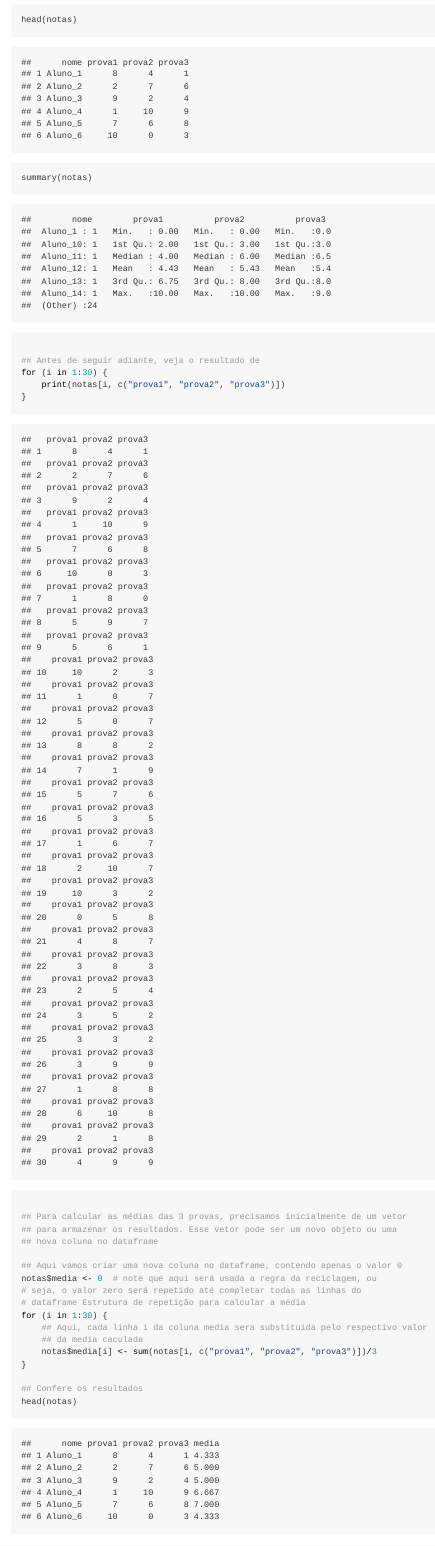
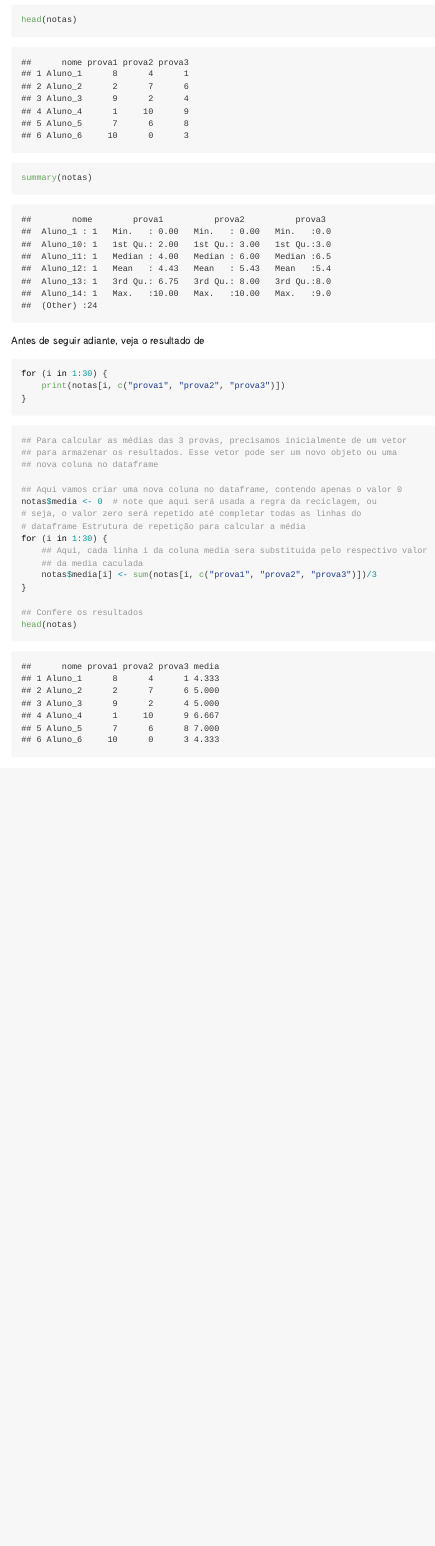
Before and after one commit to fernandomayer/R-rautu, an R Markdown document (modulo_II/programacao.Rmd): the page in a window 1100 px wide, from 980 px down. The pictures show the output file modulo_II/programacao.md that the author committed with the source, drawn offline in the style of GitHub.

Commit message:
tira echo

````diff
--- a/modulo_II/programacao.Rmd
+++ b/modulo_II/programacao.Rmd
@@ -37,12 +37,16 @@ notas <- read.table("../dados/notas.csv", header = TRUE,
 str(notas)
 head(notas)
 summary(notas)
+```
 
-## Antes de seguir adiante, veja o resultado de
+Antes de seguir adiante, veja o resultado de
+```{r eval=FALSE}
 for(i in 1:30){
     print(notas[i, c("prova1", "prova2", "prova3")])
 }
+```
 
+```{r }
 ## Para calcular as médias das 3 provas, precisamos inicialmente de um
 ## vetor para armazenar os resultados. Esse vetor pode ser um novo
 ## objeto ou uma nova coluna no dataframe
````
Also changed, not shown: modulo_II/programacao.md.
